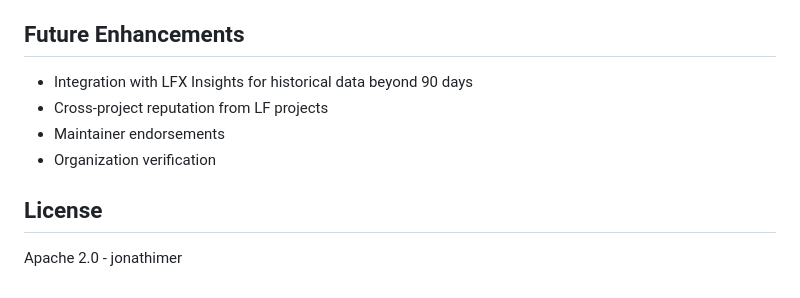
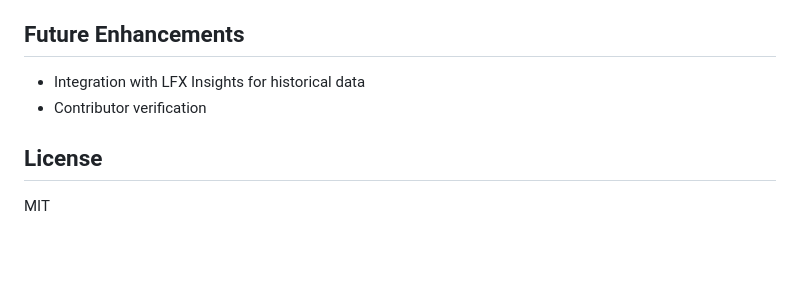
Before and after one commit to jonathimer/contributor-score, a Markdown page: README.md, the part around the change. GitHub-like rendering; blank space fills up the shorter version.

```diff
--- a/README.md
+++ b/README.md
@@ -124,11 +124,9 @@ jobs:
 
 ## Future Enhancements
 
-- Integration with LFX Insights for historical data beyond 90 days
-- Cross-project reputation from LF projects
-- Maintainer endorsements
-- Organization verification
+- Integration with LFX Insights for historical data
+- Contributor verification
 
 ## License
 
-Apache 2.0 - jonathimer
+MIT
```
